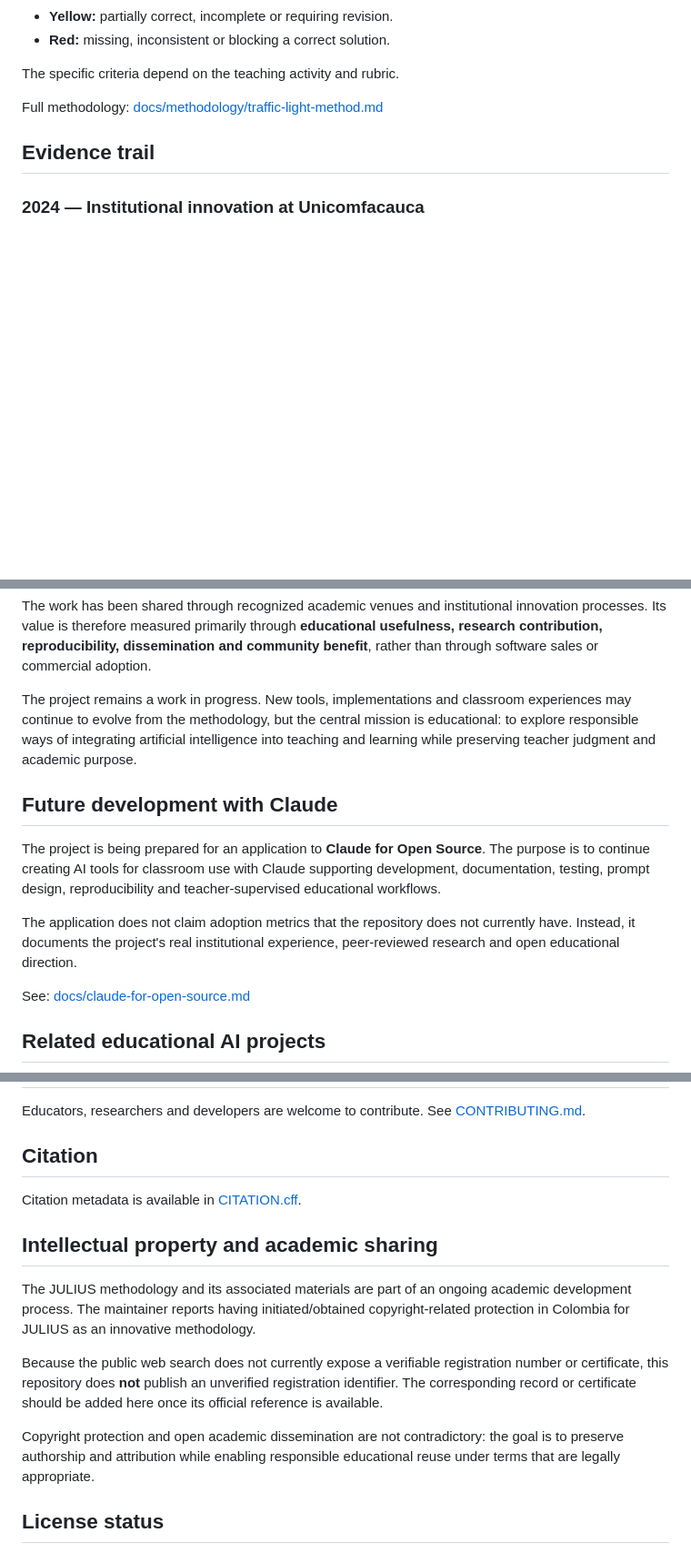
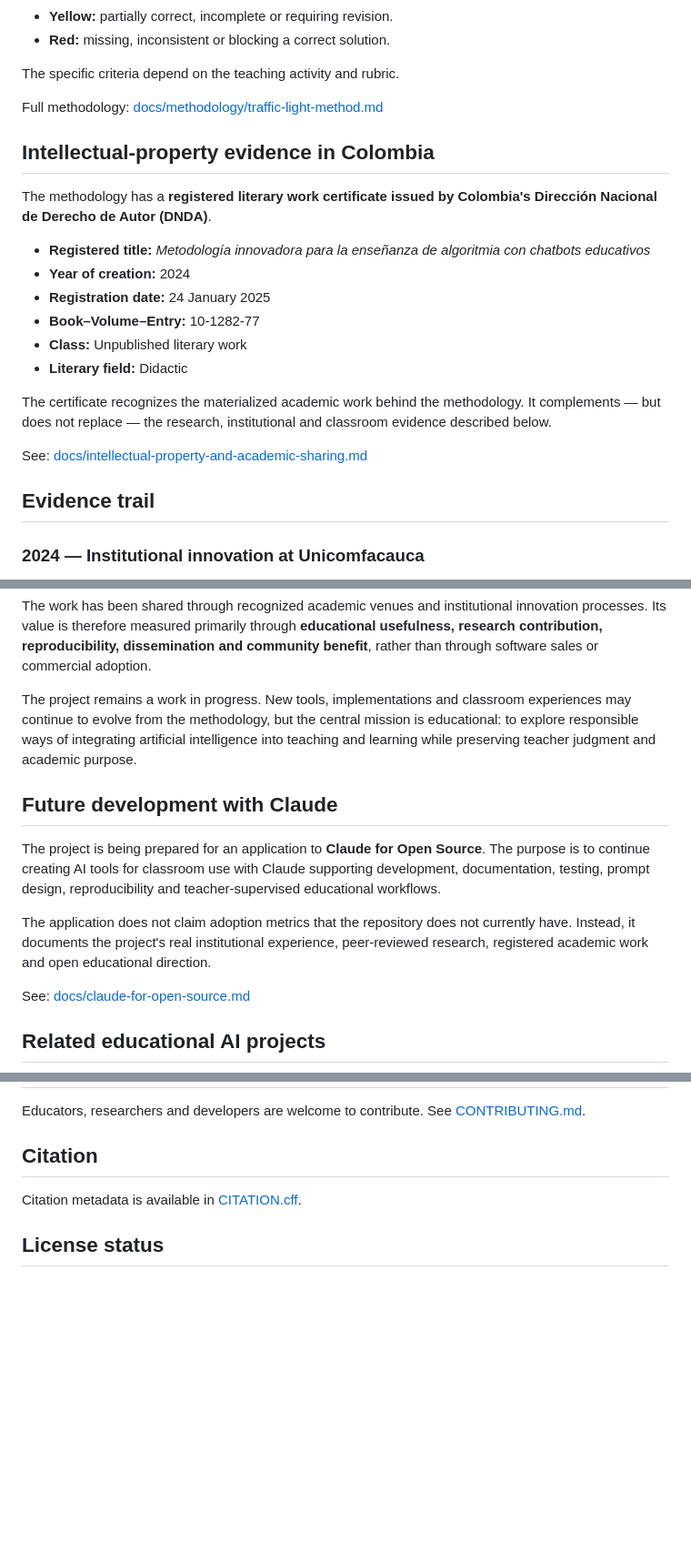
Before and after one commit to orfell/julius, a Markdown page: README.md, 3 parts joined by grey strips. Shown at 91% size. Rendered like a GitHub page; blank space fills up the shorter version.

Commit message:
Add verified DNDA registration evidence to JULIUS project history

```diff
--- a/README.md
+++ b/README.md
@@ -31,6 +31,21 @@ A traffic-light metaphor can be used to communicate the state of each element:
 The specific criteria depend on the teaching activity and rubric.
 
 Full methodology: [docs/methodology/traffic-light-method.md](docs/methodology/traffic-light-method.md)
+
+## Intellectual-property evidence in Colombia
+
+The methodology has a **registered literary work certificate issued by Colombia's Dirección Nacional de Derecho de Autor (DNDA)**.
+
+- **Registered title:** *Metodología innovadora para la enseñanza de algoritmia con chatbots educativos*
+- **Year of creation:** 2024
+- **Registration date:** 24 January 2025
+- **Book–Volume–Entry:** 10-1282-77
+- **Class:** Unpublished literary work
+- **Literary field:** Didactic
+
+The certificate recognizes the materialized academic work behind the methodology. It complements — but does not replace — the research, institutional and classroom evidence described below.
+
+See: [docs/intellectual-property-and-academic-sharing.md](docs/intellectual-property-and-academic-sharing.md)
 
 ## Evidence trail
 
@@ -91,12 +106,11 @@ The work has been shared through recognized academic venues and institutional in
 
 The project remains a work in progress. New tools, implementations and classroom experiences may continue to evolve from the methodology, but the central mission is educational: to explore responsible ways of integrating artificial intelligence into teaching and learning while preserving teacher judgment and academic purpose.
 
-
 ## Future development with Claude
 
 The project is being prepared for an application to **Claude for Open Source**. The purpose is to continue creating AI tools for classroom use with Claude supporting development, documentation, testing, prompt design, reproducibility and teacher-supervised educational workflows.
 
-The application does not claim adoption metrics that the repository does not currently have. Instead, it documents the project's real institutional experience, peer-reviewed research and open educational direction.
+The application does not claim adoption metrics that the repository does not currently have. Instead, it documents the project's real institutional experience, peer-reviewed research, registered academic work and open educational direction.
 
 See: [docs/claude-for-open-source.md](docs/claude-for-open-source.md)
 
@@ -122,15 +136,6 @@ Educators, researchers and developers are welcome to contribute. See [CONTRIBUTI
 
 Citation metadata is available in [CITATION.cff](CITATION.cff).
 
-## Intellectual property and academic sharing
-
-The JULIUS methodology and its associated materials are part of an ongoing academic development process. The maintainer reports having initiated/obtained copyright-related protection in Colombia for JULIUS as an innovative methodology.
-
-Because the public web search does not currently expose a verifiable registration number or certificate, this repository does **not** publish an unverified registration identifier. The corresponding record or certificate should be added here once its official reference is available.
-
-Copyright protection and open academic dissemination are not contradictory: the goal is to preserve authorship and attribution while enabling responsible educational reuse under terms that are legally appropriate.
-
-
 ## License status
 
 An open-source license has **not yet been selected**. Before publishing one, ownership and redistribution rights for existing code, media, institutional material and third-party assets should be confirmed.
```
